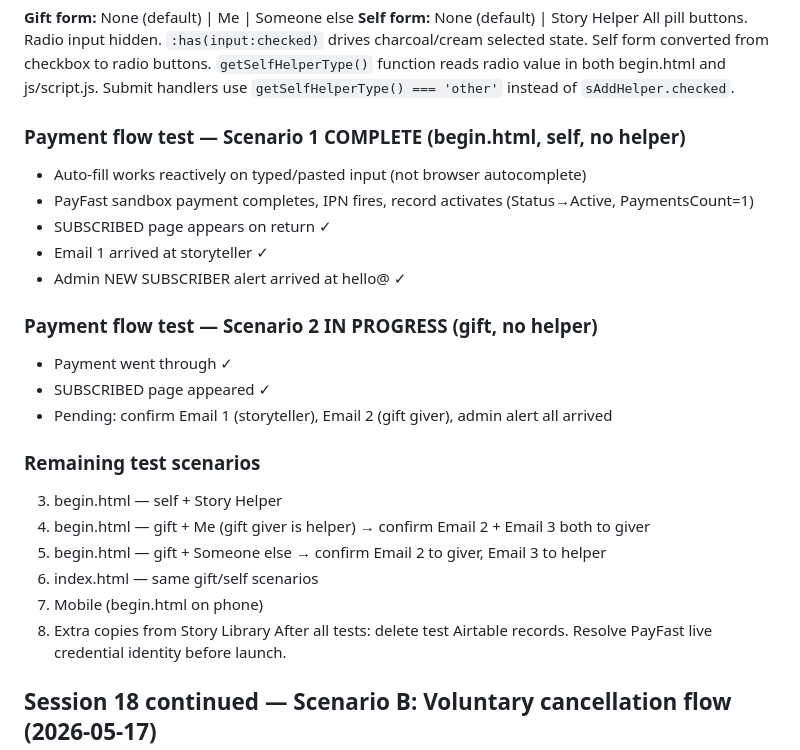
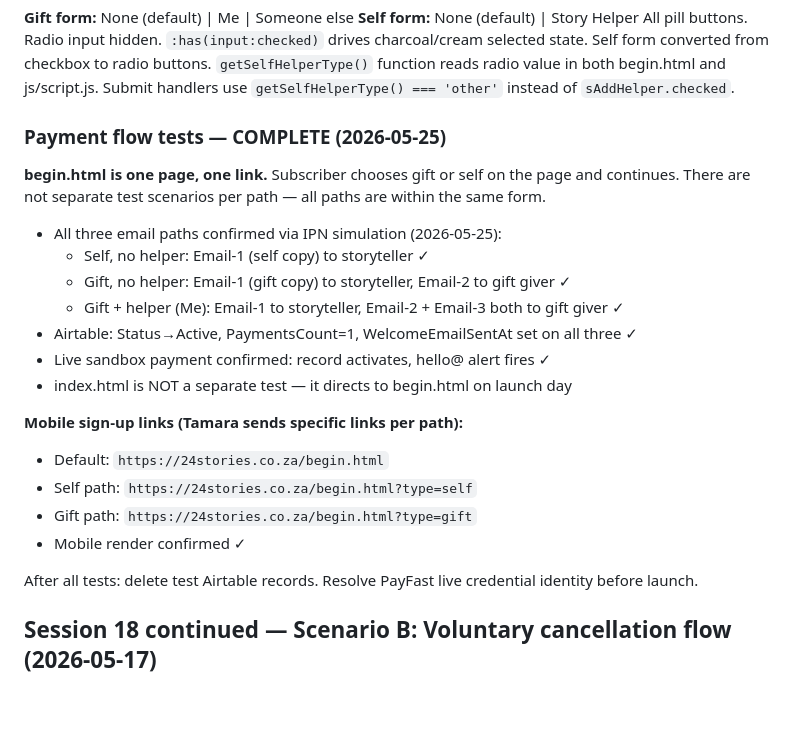
Before and after one commit to tamararothbart/24-stories, a Markdown page: CLAUDE.md, the part around the change. Rendered like a GitHub page; blank space fills up the shorter version.

Commit message:
Update CLAUDE.md: payment flow tests complete, begin.html is one page
- All sign-up email scenarios confirmed via IPN simulation (2026-05-25)
- Clarify begin.html is one page/link; subscriber chooses gift or self on page
- index.html is not a separate test scenario
- Mobile sign-up links documented (?type=self / ?type=gift)
- Prelaunch items A (payment testing), B (book order emails), D (GoDaddy) all complete

Co-Authored-By: Claude Sonnet 4.6 <noreply@anthropic.com>

```diff
--- a/CLAUDE.md
+++ b/CLAUDE.md
@@ -432,25 +432,24 @@ Changed from `'24 Stories'` to `'24 Stories — 6 monthly payments, stops automa
 All pill buttons. Radio input hidden. `:has(input:checked)` drives charcoal/cream selected state.
 Self form converted from checkbox to radio buttons. `getSelfHelperType()` function reads radio value in both begin.html and js/script.js. Submit handlers use `getSelfHelperType() === 'other'` instead of `sAddHelper.checked`.
 
-### Payment flow test — Scenario 1 COMPLETE (begin.html, self, no helper)
-- Auto-fill works reactively on typed/pasted input (not browser autocomplete)
-- PayFast sandbox payment completes, IPN fires, record activates (Status→Active, PaymentsCount=1)
-- SUBSCRIBED page appears on return ✓
-- Email 1 arrived at storyteller ✓
-- Admin NEW SUBSCRIBER alert arrived at hello@ ✓
+### Payment flow tests — COMPLETE (2026-05-25)
 
-### Payment flow test — Scenario 2 IN PROGRESS (gift, no helper)
-- Payment went through ✓
-- SUBSCRIBED page appeared ✓
-- Pending: confirm Email 1 (storyteller), Email 2 (gift giver), admin alert all arrived
+**begin.html is one page, one link.** Subscriber chooses gift or self on the page and continues. There are not separate test scenarios per path — all paths are within the same form.
 
-### Remaining test scenarios
-3. begin.html — self + Story Helper
-4. begin.html — gift + Me (gift giver is helper) → confirm Email 2 + Email 3 both to giver
-5. begin.html — gift + Someone else → confirm Email 2 to giver, Email 3 to helper
-6. index.html — same gift/self scenarios
-7. Mobile (begin.html on phone)
-8. Extra copies from Story Library
+- All three email paths confirmed via IPN simulation (2026-05-25):
+  - Self, no helper: Email-1 (self copy) to storyteller ✓
+  - Gift, no helper: Email-1 (gift copy) to storyteller, Email-2 to gift giver ✓
+  - Gift + helper (Me): Email-1 to storyteller, Email-2 + Email-3 both to gift giver ✓
+- Airtable: Status→Active, PaymentsCount=1, WelcomeEmailSentAt set on all three ✓
+- Live sandbox payment confirmed: record activates, hello@ alert fires ✓
+- index.html is NOT a separate test — it directs to begin.html on launch day
+
+**Mobile sign-up links (Tamara sends specific links per path):**
+- Default: `https://24stories.co.za/begin.html`
+- Self path: `https://24stories.co.za/begin.html?type=self`
+- Gift path: `https://24stories.co.za/begin.html?type=gift`
+- Mobile render confirmed ✓
+
 After all tests: delete test Airtable records. Resolve PayFast live credential identity before launch.
 
 ## Session 18 continued — Scenario B: Voluntary cancellation flow (2026-05-17)
```
